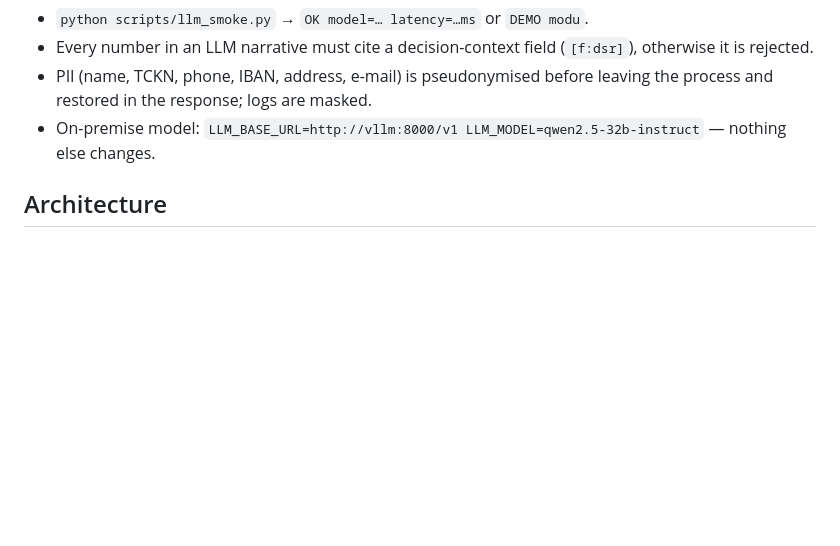
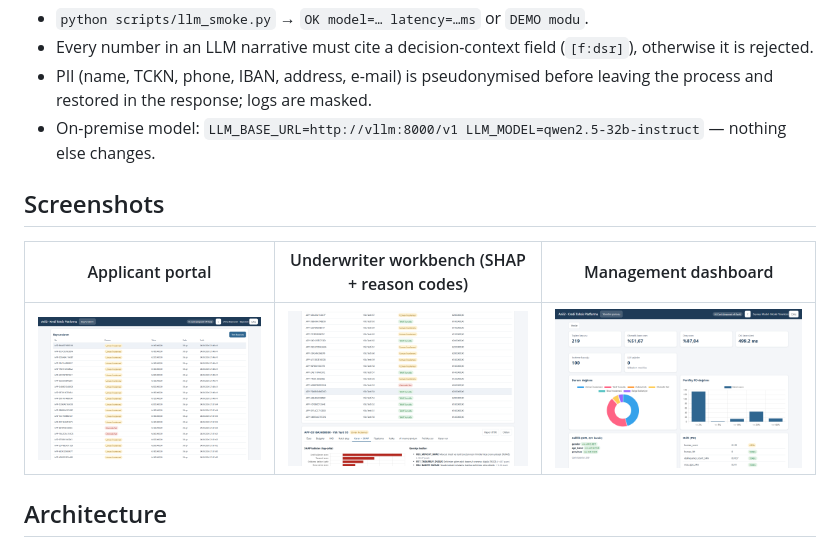
Before and after one commit to tunadeniz1304/credit-origination, a Markdown page: README.md, the part around the change. Rendered like a GitHub page; pictures changed too: docs/img/applicant_portal.png (added), docs/img/dashboard.png (added), docs/img/workbench.png (added); blank space fills up the shorter version.

Commit message:
docs: add performance results, UI screenshots and browser E2E script

```diff
--- a/README.md
+++ b/README.md
@@ -37,6 +37,12 @@ python -m pytest -q --cov=app       # 231 tests, 89% coverage
 * Every number in an LLM narrative must cite a decision-context field (`[f:dsr]`), otherwise it is rejected.
 * PII (name, TCKN, phone, IBAN, address, e-mail) is pseudonymised before leaving the process and restored in the response; logs are masked.
 * On-premise model: `LLM_BASE_URL=http://vllm:8000/v1 LLM_MODEL=qwen2.5-32b-instruct` — nothing else changes.
+
+## Screenshots
+
+| Applicant portal | Underwriter workbench (SHAP + reason codes) | Management dashboard |
+|---|---|---|
+| ![portal](docs/img/applicant_portal.png) | ![workbench](docs/img/workbench.png) | ![dashboard](docs/img/dashboard.png) |
 
 ## Architecture
 
```
Also changed, not shown: docs/PERFORMANCE.md (added, +38 -0 lines), docs/img/login.png (added), 2 other files.
